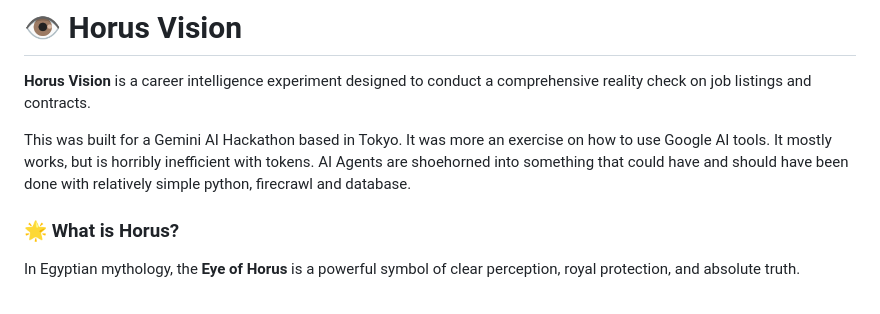
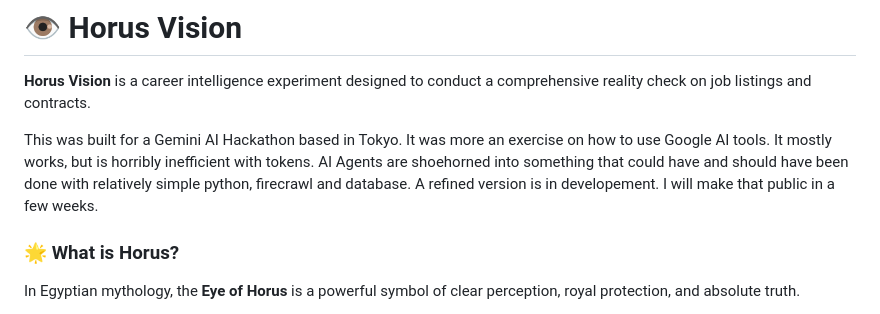
Before and after one commit to jsaigou/horus-vision, a Markdown page: README.md, the part around the change. Rendered like a GitHub page.

Commit message:
Update README with development status
Added information about a refined version in development.

```diff
--- a/README.md
+++ b/README.md
@@ -4,7 +4,7 @@
 
 **Horus Vision** is a career intelligence experiment designed to conduct a comprehensive reality check on job listings and contracts.
 
-This was built for a Gemini AI Hackathon based in Tokyo.   It was more an exercise on how to use Google AI tools.  It mostly works, but is horribly inefficient with tokens.  AI Agents are shoehorned into something that could have and should have been done with relatively simple python, firecrawl and database.
+This was built for a Gemini AI Hackathon based in Tokyo.   It was more an exercise on how to use Google AI tools.  It mostly works, but is horribly inefficient with tokens.  AI Agents are shoehorned into something that could have and should have been done with relatively simple python, firecrawl and database. A refined version is in developement.  I will make that public in a few weeks.
 
 ### 🌟 What is Horus?
 In Egyptian mythology, the **Eye of Horus** is a powerful symbol of clear perception, royal protection, and absolute truth.
```
